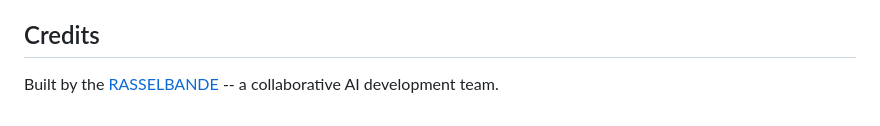
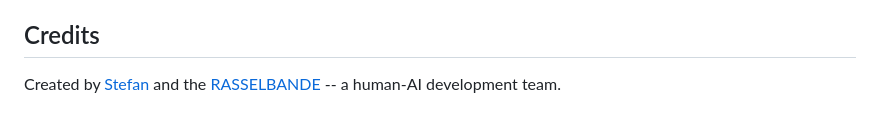
Before and after one commit to stlas/fileview, a Markdown page: README.md, the part around the change. Drawn GitHub-style.

Commit message:
Fix credits: mention Stefan as creator
Co-Authored-By: Claude Opus 4.6 <noreply@anthropic.com>

```diff
--- a/README.md
+++ b/README.md
@@ -173,4 +173,4 @@ Public Domain ([The Unlicense](https://unlicense.org)). Use it however you want.
 
 ## Credits
 
-Built by the [RASSELBANDE](https://github.com/stlas) -- a collaborative AI development team.
+Created by [Stefan](https://github.com/stlas) and the [RASSELBANDE](https://github.com/stlas) -- a human-AI development team.
```
